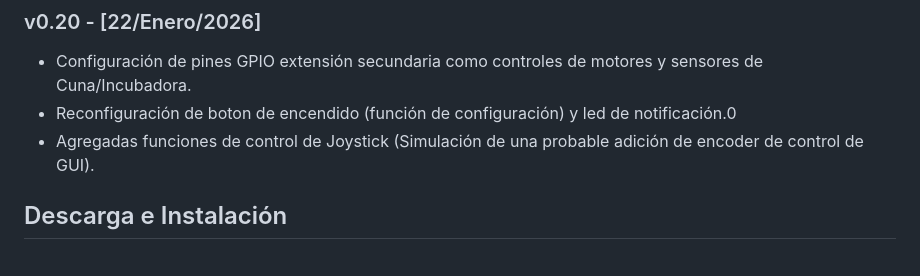
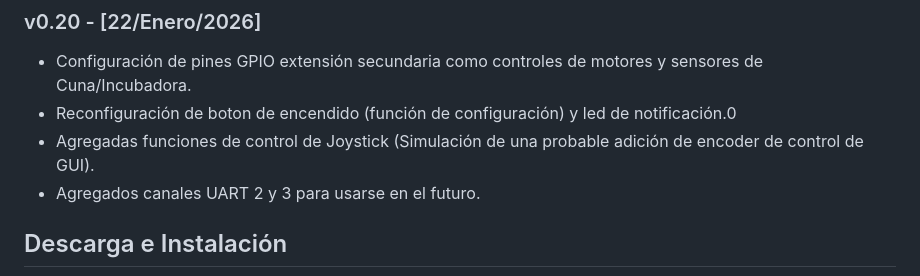
Before and after one commit to LESerrB/Torizon_Verdin, a Markdown page: README.md, the part around the change. Drawn GitHub-style.

```diff
--- a/README.md
+++ b/README.md
@@ -346,6 +346,7 @@ Este repositorio contiene configuraciones, scripts y/o aplicaciones diseñadas p
 - Configuración de pines GPIO extensión secundaria como controles de motores y sensores de Cuna/Incubadora.
 - Reconfiguración de boton de encendido (función de configuración) y led de notificación.0
 - Agregadas funciones de control de Joystick (Simulación de una probable adición de encoder de control de GUI).
+- Agregados canales UART 2 y 3 para usarse en el futuro.
 
 ## Descarga e Instalación
 
```
Also changed, not shown: doc/Primeros pasos.md (+4 -0 lines), doc/img/usr-psw_WSL_Torixzon.png (added), 1 other file.
